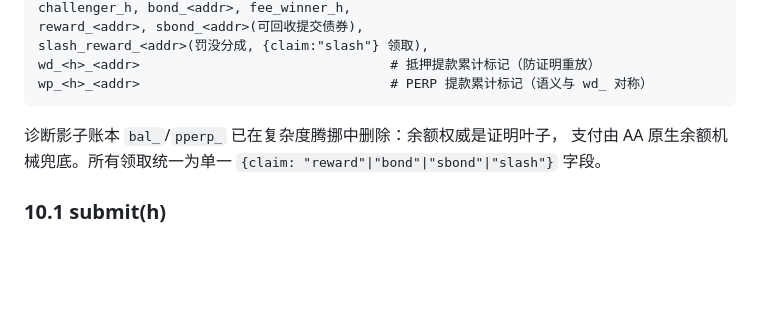
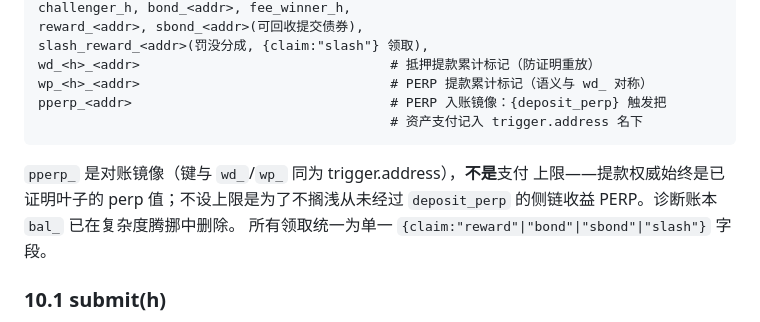
Before and after one commit to lhxmall/operp, a Markdown page: docs/MECHANISMS.md, the part around the change. GitHub-like rendering; blank space fills up the shorter version.

````diff
--- a/docs/MECHANISMS.md
+++ b/docs/MECHANISMS.md
@@ -556,10 +556,13 @@ reward_<addr>, sbond_<addr>(可回收提交债券),
 slash_reward_<addr>(罚没分成, {claim:"slash"} 领取),
 wd_<h>_<addr>                                # 抵押提款累计标记（防证明重放）
 wp_<h>_<addr>                                # PERP 提款累计标记（语义与 wd_ 对称）
+pperp_<addr>                                 # PERP 入账镜像：{deposit_perp} 触发把
+                                             # 资产支付记入 trigger.address 名下
 ```
-诊断影子账本 `bal_`/`pperp_` 已在复杂度腾挪中删除：余额权威是证明叶子，
-支付由 AA 原生余额机械兜底。所有领取统一为单一 `{claim:
-"reward"|"bond"|"sbond"|"slash"}` 字段。
+`pperp_` 是对账镜像（键与 `wd_`/`wp_` 同为 trigger.address），**不是**支付
+上限——提款权威始终是已证明叶子的 perp 值；不设上限是为了不搁浅从未经过
+`deposit_perp` 的侧链收益 PERP。诊断账本 `bal_` 已在复杂度腾挪中删除。
+所有领取统一为单一 `{claim:"reward"|"bond"|"sbond"|"slash"}` 字段。
 
 ### 10.1 submit(h)
 
````
Also changed, not shown: README.md (+5 -0 lines), README.zh-CN.md (+4 -0 lines).
